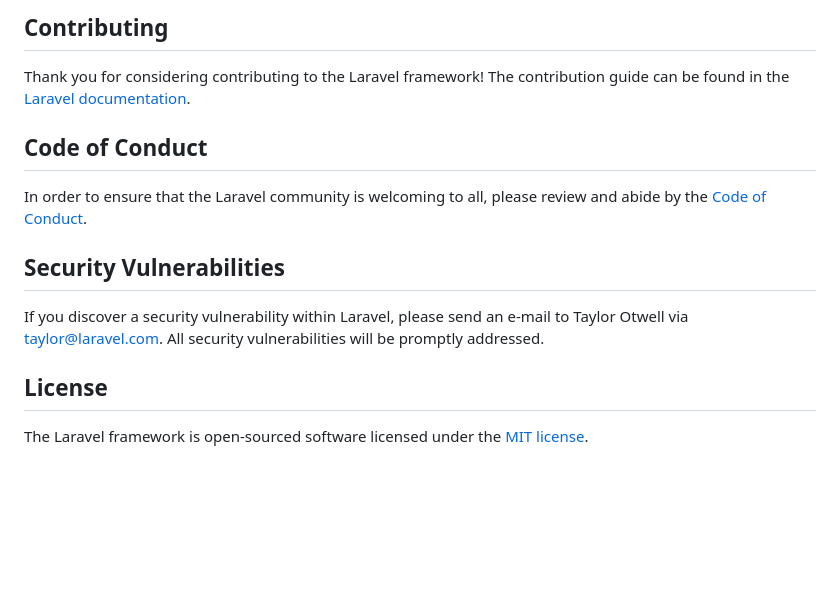
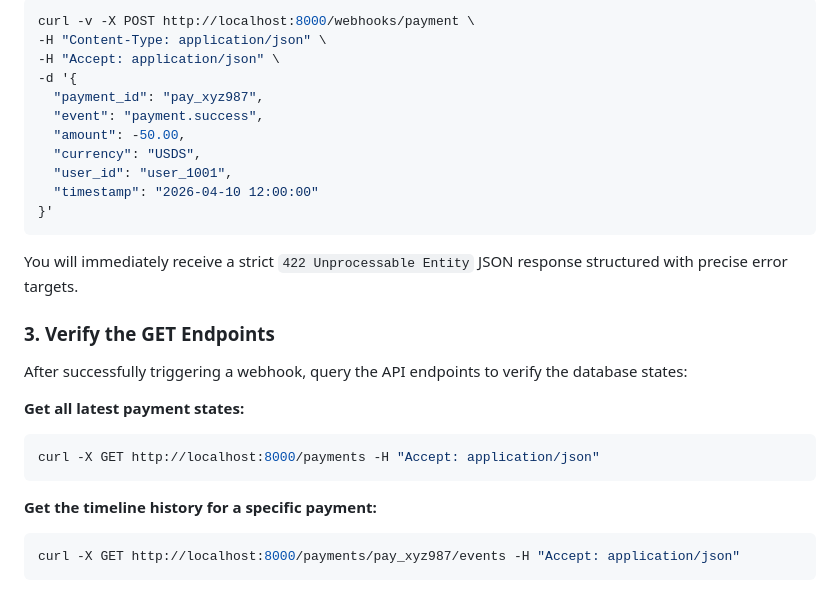
Before and after one commit to arielmoguillansky/payments-webhook-app, a Markdown page: backend-app/README.md, the part around one of its changes. GitHub-like rendering; blank space fills up the shorter version.

````diff
--- a/backend-app/README.md
+++ b/backend-app/README.md
@@ -43,16 +65,28 @@ Boost provides your agent 15+ tools and skills that help agents build Laravel ap
 
-## Contributing
+```bash
+curl -v -X POST http://localhost:8000/webhooks/payment \
+-H "Content-Type: application/json" \
+-H "Accept: application/json" \
+-d '{
+  "payment_id": "pay_xyz987",
+  "event": "payment.success",
+  "amount": -50.00,
+  "currency": "USDS",
+  "user_id": "user_1001",
+  "timestamp": "2026-04-10 12:00:00"
+}'
+```
+You will immediately receive a strict `422 Unprocessable Entity` JSON response structured with precise error targets.
 
-Thank you for considering contributing to the Laravel framework! The contribution guide can be found in the [Laravel documentation](https://laravel.com/docs/contributions).
+### 3. Verify the GET Endpoints
+After successfully triggering a webhook, query the API endpoints to verify the database states:
 
-## Code of Conduct
+**Get all latest payment states:**
+```bash
+curl -X GET http://localhost:8000/payments -H "Accept: application/json"
+```
 
-In order to ensure that the Laravel community is welcoming to all, please review and abide by the [Code of Conduct](https://laravel.com/docs/contributions#code-of-conduct).
-
-## Security Vulnerabilities
-
-If you discover a security vulnerability within Laravel, please send an e-mail to Taylor Otwell via [taylor@laravel.com](mailto:taylor@laravel.com). All security vulnerabilities will be promptly addressed.
-
-## License
-
-The Laravel framework is open-sourced software licensed under the [MIT license](https://opensource.org/licenses/MIT).
+**Get the timeline history for a specific payment:**
+```bash
+curl -X GET http://localhost:8000/payments/pay_xyz987/events -H "Accept: application/json"
+```
````
Also changed, not shown: other parts of backend-app/README.md (+49 -27 lines).
